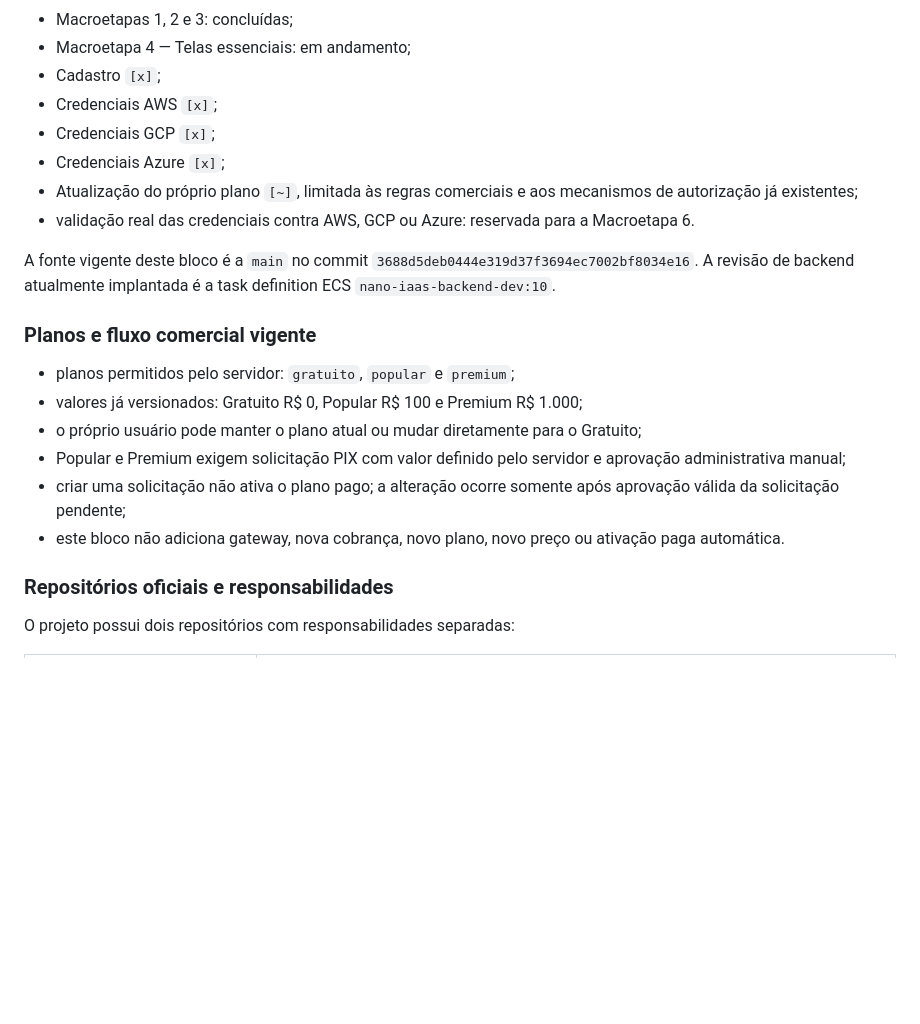
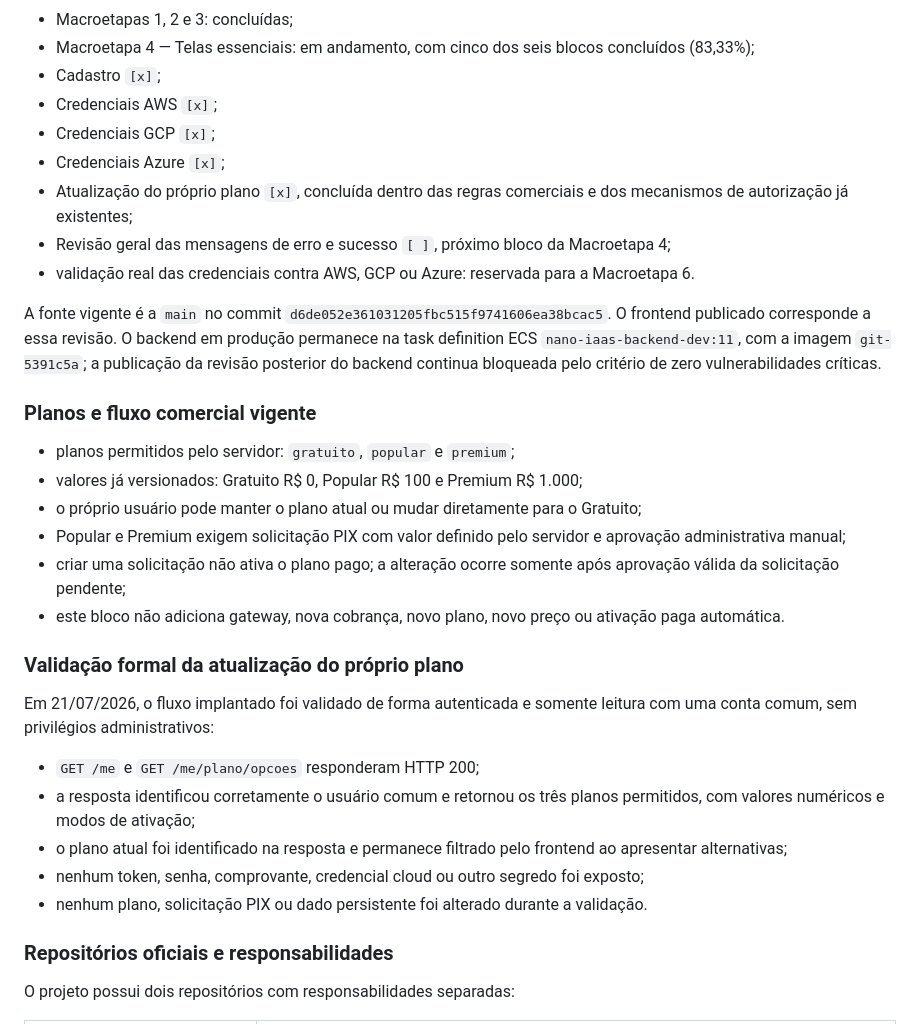
Before and after one commit to Liucera/nano-iaas, a Markdown page: README.md, the part around one of its changes. Rendered like a GitHub page; blank space fills up the shorter version.

Commit message:
docs: conclui atualização do próprio plano

```diff
--- a/README.md
+++ b/README.md
@@ -25,14 +25,15 @@ MVP em fase Beta/QA. O projeto usa frontend no GitHub Pages com domínio própri
 
 - Macroetapas 1, 2 e 3: concluídas;
-- Macroetapa 4 — Telas essenciais: em andamento;
+- Macroetapa 4 — Telas essenciais: em andamento, com cinco dos seis blocos concluídos (83,33%);
 - Cadastro `[x]`;
 - Credenciais AWS `[x]`;
 - Credenciais GCP `[x]`;
 - Credenciais Azure `[x]`;
-- Atualização do próprio plano `[~]`, limitada às regras comerciais e aos mecanismos de autorização já existentes;
+- Atualização do próprio plano `[x]`, concluída dentro das regras comerciais e dos mecanismos de autorização já existentes;
+- Revisão geral das mensagens de erro e sucesso `[ ]`, próximo bloco da Macroetapa 4;
 - validação real das credenciais contra AWS, GCP ou Azure: reservada para a Macroetapa 6.
 
-A fonte vigente deste bloco é a `main` no commit `3688d5deb0444e319d37f3694ec7002bf8034e16`. A revisão de backend atualmente implantada é a task definition ECS `nano-iaas-backend-dev:10`.
+A fonte vigente é a `main` no commit `d6de052e361031205fbc515f9741606ea38bcac5`. O frontend publicado corresponde a essa revisão. O backend em produção permanece na task definition ECS `nano-iaas-backend-dev:11`, com a imagem `git-5391c5a`; a publicação da revisão posterior do backend continua bloqueada pelo critério de zero vulnerabilidades críticas.
 
 ### Planos e fluxo comercial vigente
 
@@ -42,6 +43,16 @@ A fonte vigente deste bloco é a `main` no commit `3688d5deb0444e319d37f3694ec70
 - Popular e Premium exigem solicitação PIX com valor definido pelo servidor e aprovação administrativa manual;
 - criar uma solicitação não ativa o plano pago; a alteração ocorre somente após aprovação válida da solicitação pendente;
 - este bloco não adiciona gateway, nova cobrança, novo plano, novo preço ou ativação paga automática.
+
+### Validação formal da atualização do próprio plano
+
+Em 21/07/2026, o fluxo implantado foi validado de forma autenticada e somente leitura com uma conta comum, sem privilégios administrativos:
+
+- `GET /me` e `GET /me/plano/opcoes` responderam HTTP 200;
+- a resposta identificou corretamente o usuário comum e retornou os três planos permitidos, com valores numéricos e modos de ativação;
+- o plano atual foi identificado na resposta e permanece filtrado pelo frontend ao apresentar alternativas;
+- nenhum token, senha, comprovante, credencial cloud ou outro segredo foi exposto;
+- nenhum plano, solicitação PIX ou dado persistente foi alterado durante a validação.
 
 ### Repositórios oficiais e responsabilidades
 
```
Also changed, not shown: other parts of README.md (+1 -1 lines), ROADMAP.md (+20 -14 lines).
